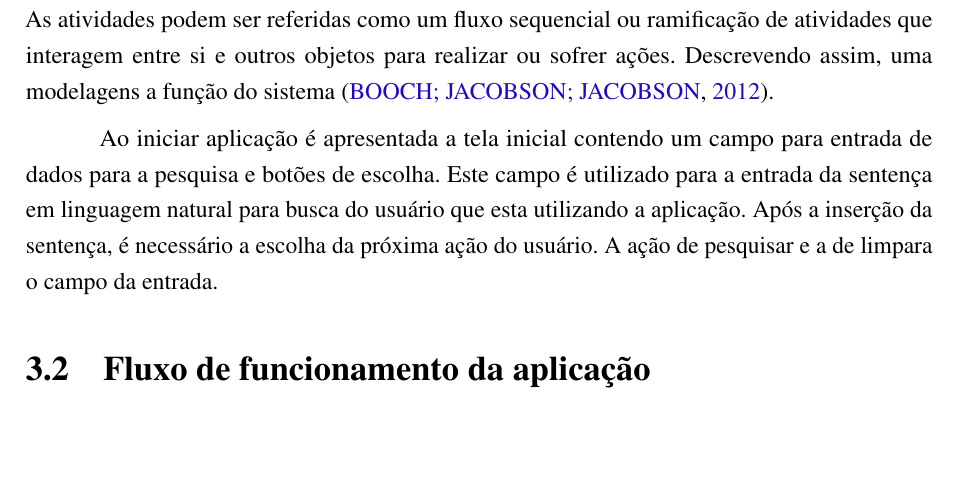
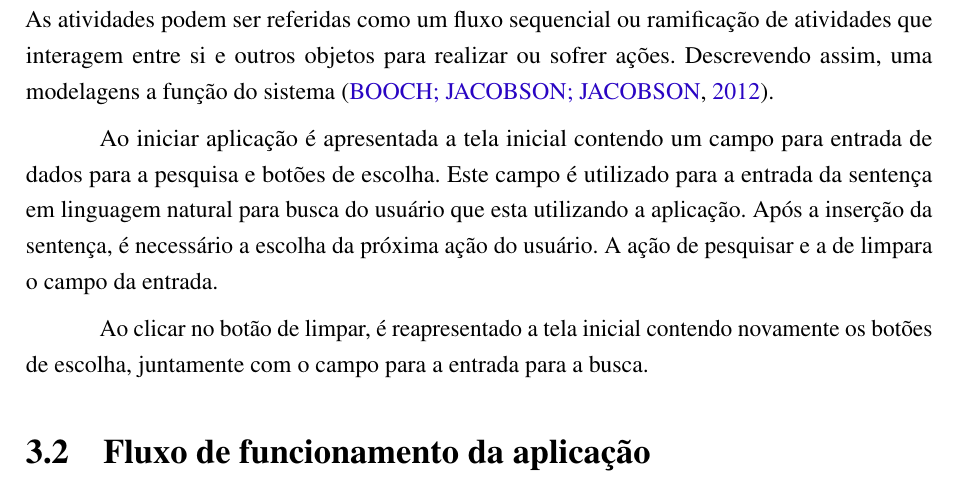
Before and after one commit to nitaicharan/TCC, a LaTeX thesis (Modelo AbnTex2/TCC.tex, which reads Modelo AbnTex2/textuais/capitulo3/diagact.tex): part of page 22 of 26, cut so that both start at the same text, the shorter picture padded with empty space. Compiled offline with pdfLaTeX.

Commit message:
Update domingo 02 junho 2019, 10:59:45

```diff
--- a/Modelo AbnTex2/textuais/capitulo3/diagact.tex
+++ b/Modelo AbnTex2/textuais/capitulo3/diagact.tex
@@ -1,3 +1,5 @@
 O intuito utilizar-se do Diagrama de Atividades é dar ênfase ao fluxo de controle na execução de um comportamento realizado por um sistema, mostrando o fluxo entre atividades em um sistemas. As atividades podem ser referidas como um fluxo sequencial ou ramificação de atividades que interagem entre si e outros objetos para realizar ou sofrer ações. Descrevendo assim, uma modelagens a função do sistema \cite{Booch:2012}.
 
 Ao iniciar aplicação é apresentada a tela inicial contendo um campo para entrada de dados para a pesquisa e botões de escolha. Este campo é utilizado para a entrada da sentença em linguagem natural para busca do usuário que esta utilizando a aplicação. Após a inserção da sentença, é necessário a escolha da próxima ação do usuário. A ação de pesquisar e a de limpara o campo da entrada.
+
+Ao clicar no botão de limpar, é reapresentado a tela inicial contendo novamente os botões de escolha, juntamente com o campo para a entrada para a busca.
```
Also changed, not shown: Modelo AbnTex2/TCC.pdf, Modelo AbnTex2/imagens/diagact.eps, Modelo AbnTex2/imagens/pretty.eps, 5 other files.
